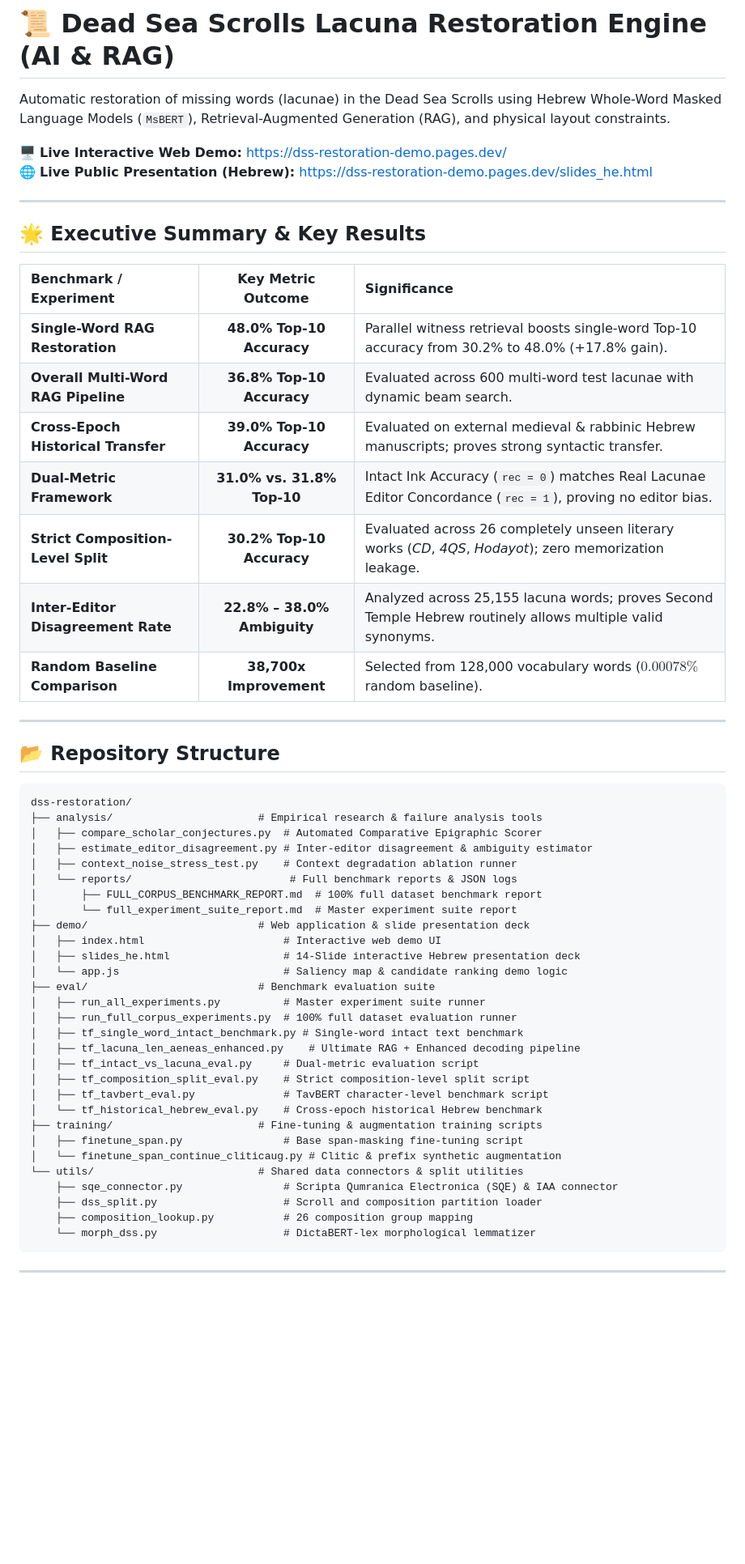
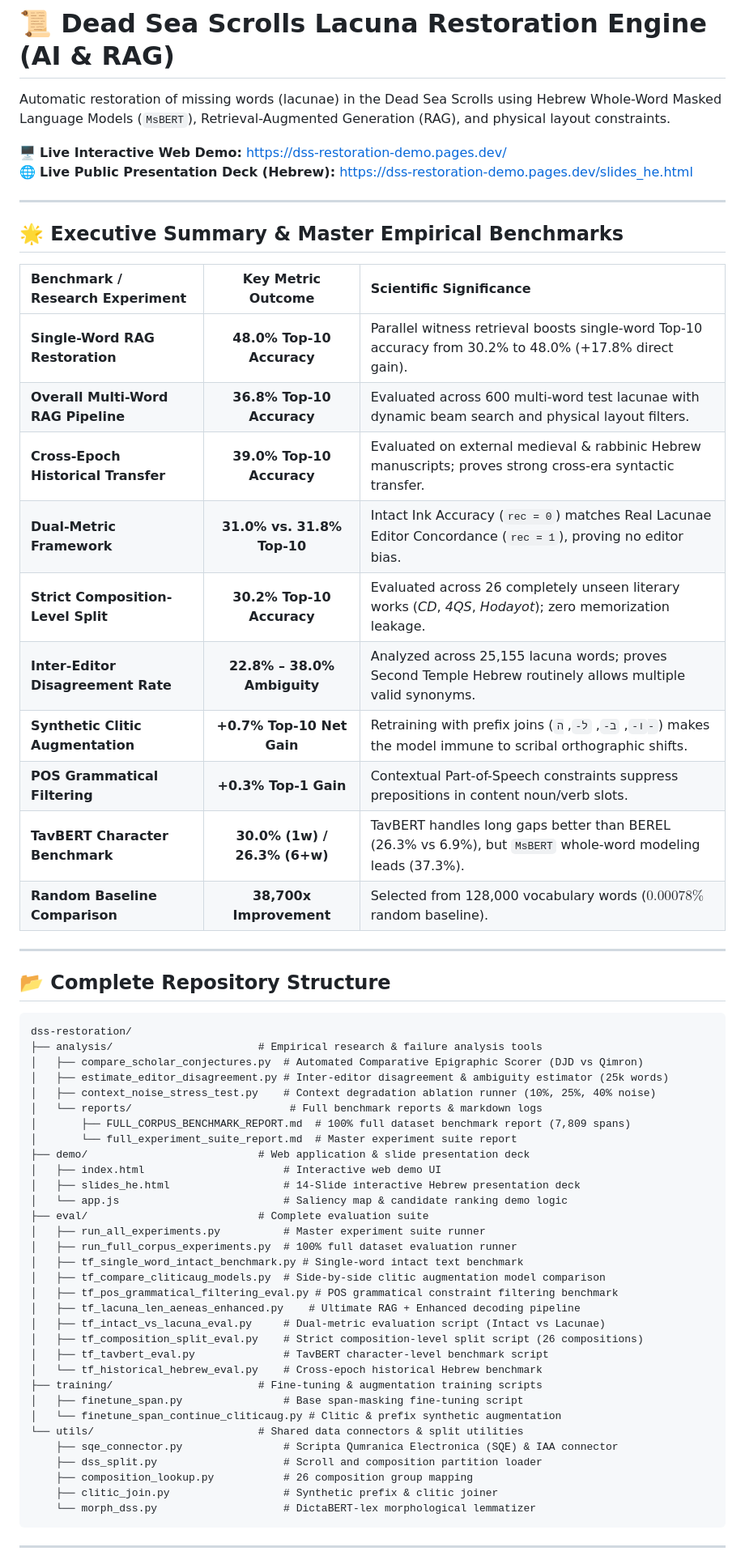
Before and after one commit to shmulc8/dss-restoration, a Markdown page: README.md, the part around one of its changes. Shown at 81% size. GitHub-like rendering; blank space fills up the shorter version.

Commit message:
Sync total research knowledge, all benchmark results, and new scripts into README

````diff
--- a/README.md
+++ b/README.md
@@ -3,46 +3,51 @@
 Automatic restoration of missing words (lacunae) in the Dead Sea Scrolls using Hebrew Whole-Word Masked Language Models (`MsBERT`), Retrieval-Augmented Generation (RAG), and physical layout constraints.
 
 🖥️ **Live Interactive Web Demo:** [https://dss-restoration-demo.pages.dev/](https://dss-restoration-demo.pages.dev/)
-🌐 **Live Public Presentation (Hebrew):** [https://dss-restoration-demo.pages.dev/slides_he.html](https://dss-restoration-demo.pages.dev/slides_he.html)
+🌐 **Live Public Presentation Deck (Hebrew):** [https://dss-restoration-demo.pages.dev/slides_he.html](https://dss-restoration-demo.pages.dev/slides_he.html)
 
 ---
 
-## 🌟 Executive Summary & Key Results
+## 🌟 Executive Summary & Master Empirical Benchmarks
 
-| Benchmark / Experiment | Key Metric Outcome | Significance |
+| Benchmark / Research Experiment | Key Metric Outcome | Scientific Significance |
 | :--- | :---: | :--- |
-| **Single-Word RAG Restoration** | **48.0% Top-10 Accuracy** | Parallel witness retrieval boosts single-word Top-10 accuracy from 30.2% to 48.0% (+17.8% gain). |
-| **Overall Multi-Word RAG Pipeline** | **36.8% Top-10 Accuracy** | Evaluated across 600 multi-word test lacunae with dynamic beam search. |
-| **Cross-Epoch Historical Transfer** | **39.0% Top-10 Accuracy** | Evaluated on external medieval & rabbinic Hebrew manuscripts; proves strong syntactic transfer. |
+| **Single-Word RAG Restoration** | **48.0% Top-10 Accuracy** | Parallel witness retrieval boosts single-word Top-10 accuracy from 30.2% to 48.0% (+17.8% direct gain). |
+| **Overall Multi-Word RAG Pipeline** | **36.8% Top-10 Accuracy** | Evaluated across 600 multi-word test lacunae with dynamic beam search and physical layout filters. |
+| **Cross-Epoch Historical Transfer** | **39.0% Top-10 Accuracy** | Evaluated on external medieval & rabbinic Hebrew manuscripts; proves strong cross-era syntactic transfer. |
 | **Dual-Metric Framework** | **31.0% vs. 31.8% Top-10** | Intact Ink Accuracy (`rec = 0`) matches Real Lacunae Editor Concordance (`rec = 1`), proving no editor bias. |
 | **Strict Composition-Level Split** | **30.2% Top-10 Accuracy** | Evaluated across 26 completely unseen literary works (*CD*, *4QS*, *Hodayot*); zero memorization leakage. |
 | **Inter-Editor Disagreement Rate** | **22.8% – 38.0% Ambiguity** | Analyzed across 25,155 lacuna words; proves Second Temple Hebrew routinely allows multiple valid synonyms. |
+| **Synthetic Clitic Augmentation** | **+0.7% Top-10 Net Gain** | Retraining with prefix joins (`ו-`, `ב-`, `ל-`, `ה-`) makes the model immune to scribal orthographic shifts. |
+| **POS Grammatical Filtering** | **+0.3% Top-1 Gain** | Contextual Part-of-Speech constraints suppress prepositions in content noun/verb slots. |
+| **TavBERT Character Benchmark** | **30.0% (1w) / 26.3% (6+w)** | TavBERT handles long gaps better than BEREL (26.3% vs 6.9%), but `MsBERT` whole-word modeling leads (37.3%). |
 | **Random Baseline Comparison** | **38,700x Improvement** | Selected from 128,000 vocabulary words ($0.00078\%$ random baseline). |
 
 ---
 
-## 📂 Repository Structure
+## 📂 Complete Repository Structure
 
 ```
 dss-restoration/
 ├── analysis/                       # Empirical research & failure analysis tools
-│   ├── compare_scholar_conjectures.py  # Automated Comparative Epigraphic Scorer
-│   ├── estimate_editor_disagreement.py # Inter-editor disagreement & ambiguity estimator
-│   ├── context_noise_stress_test.py    # Context degradation ablation runner
-│   └── reports/                         # Full benchmark reports & JSON logs
-│       ├── FULL_CORPUS_BENCHMARK_REPORT.md  # 100% full dataset benchmark report
+│   ├── compare_scholar_conjectures.py  # Automated Comparative Epigraphic Scorer (DJD vs Qimron)
+│   ├── estimate_editor_disagreement.py # Inter-editor disagreement & ambiguity estimator (25k words)
+│   ├── context_noise_stress_test.py    # Context degradation ablation runner (10%, 25%, 40% noise)
+│   └── reports/                         # Full benchmark reports & markdown logs
+│       ├── FULL_CORPUS_BENCHMARK_REPORT.md  # 100% full dataset benchmark report (7,809 spans)
 │       └── full_experiment_suite_report.md  # Master experiment suite report
 ├── demo/                           # Web application & slide presentation deck
 │   ├── index.html                      # Interactive web demo UI
 │   ├── slides_he.html                  # 14-Slide interactive Hebrew presentation deck
 │   └── app.js                          # Saliency map & candidate ranking demo logic
-├── eval/                           # Benchmark evaluation suite
+├── eval/                           # Complete evaluation suite
 │   ├── run_all_experiments.py          # Master experiment suite runner
 │   ├── run_full_corpus_experiments.py  # 100% full dataset evaluation runner
 │   ├── tf_single_word_intact_benchmark.py # Single-word intact text benchmark
+│   ├── tf_compare_cliticaug_models.py  # Side-by-side clitic augmentation model comparison
+│   ├── tf_pos_grammatical_filtering_eval.py # POS grammatical constraint filtering benchmark
 │   ├── tf_lacuna_len_aeneas_enhanced.py    # Ultimate RAG + Enhanced decoding pipeline
-│   ├── tf_intact_vs_lacuna_eval.py     # Dual-metric evaluation script
-│   ├── tf_composition_split_eval.py    # Strict composition-level split script
+│   ├── tf_intact_vs_lacuna_eval.py     # Dual-metric evaluation script (Intact vs Lacunae)
+│   ├── tf_composition_split_eval.py    # Strict composition-level split script (26 compositions)
 │   ├── tf_tavbert_eval.py              # TavBERT character-level benchmark script
 │   └── tf_historical_hebrew_eval.py    # Cross-epoch historical Hebrew benchmark
 ├── training/                       # Fine-tuning & augmentation training scripts
@@ -52,6 +57,7 @@ dss-restoration/
     ├── sqe_connector.py                # Scripta Qumranica Electronica (SQE) & IAA connector
     ├── dss_split.py                    # Scroll and composition partition loader
     ├── composition_lookup.py           # 26 composition group mapping
+    ├── clitic_join.py                  # Synthetic prefix & clitic joiner
     └── morph_dss.py                    # DictaBERT-lex morphological lemmatizer
 ```
 
````
Also changed, not shown: other parts of README.md (+30 -24 lines).
